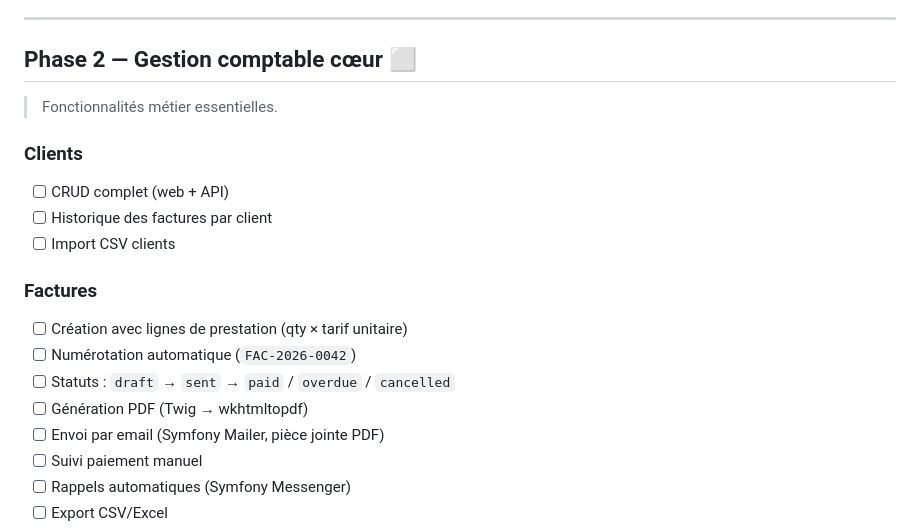
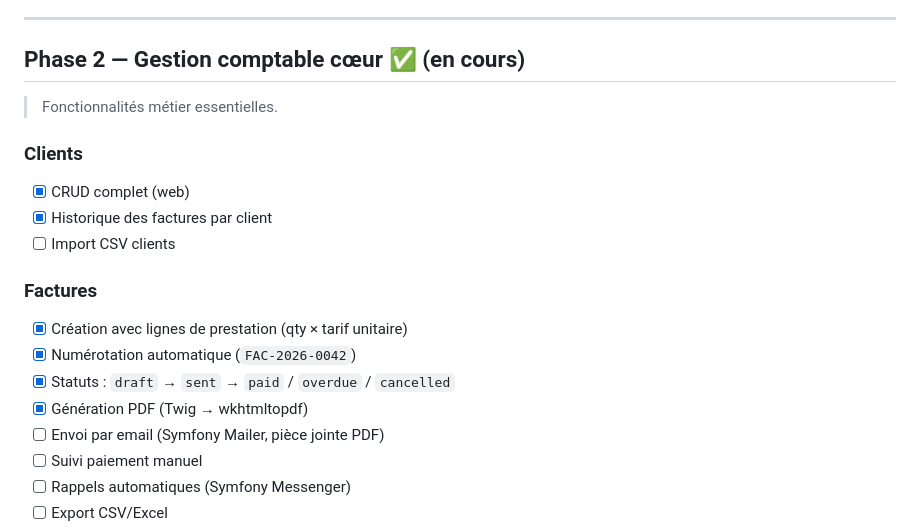
Before and after one commit to anthonycozette/gestopro, a Markdown page: PLAN.md, the part around the change. GitHub-like rendering.

Commit message:
docs: mise à jour PLAN.md — Phase 2 clients + factures + PDF cochés
Co-Authored-By: Claude Sonnet 4.6 <noreply@anthropic.com>

```diff
--- a/PLAN.md
+++ b/PLAN.md
@@ -69,22 +69,22 @@ Accountant ────────────────┘
 
 ---
 
-## Phase 2 — Gestion comptable cœur ⬜
+## Phase 2 — Gestion comptable cœur ✅ (en cours)
 
 > Fonctionnalités métier essentielles.
 
 ### Clients
 
-- [ ] CRUD complet (web + API)
-- [ ] Historique des factures par client
+- [x] CRUD complet (web)
+- [x] Historique des factures par client
 - [ ] Import CSV clients
 
 ### Factures
 
-- [ ] Création avec lignes de prestation (qty × tarif unitaire)
-- [ ] Numérotation automatique (`FAC-2026-0042`)
-- [ ] Statuts : `draft` → `sent` → `paid` / `overdue` / `cancelled`
-- [ ] Génération PDF (Twig → wkhtmltopdf)
+- [x] Création avec lignes de prestation (qty × tarif unitaire)
+- [x] Numérotation automatique (`FAC-2026-0042`)
+- [x] Statuts : `draft` → `sent` → `paid` / `overdue` / `cancelled`
+- [x] Génération PDF (Twig → wkhtmltopdf)
 - [ ] Envoi par email (Symfony Mailer, pièce jointe PDF)
 - [ ] Suivi paiement manuel
 - [ ] Rappels automatiques (Symfony Messenger)
```
